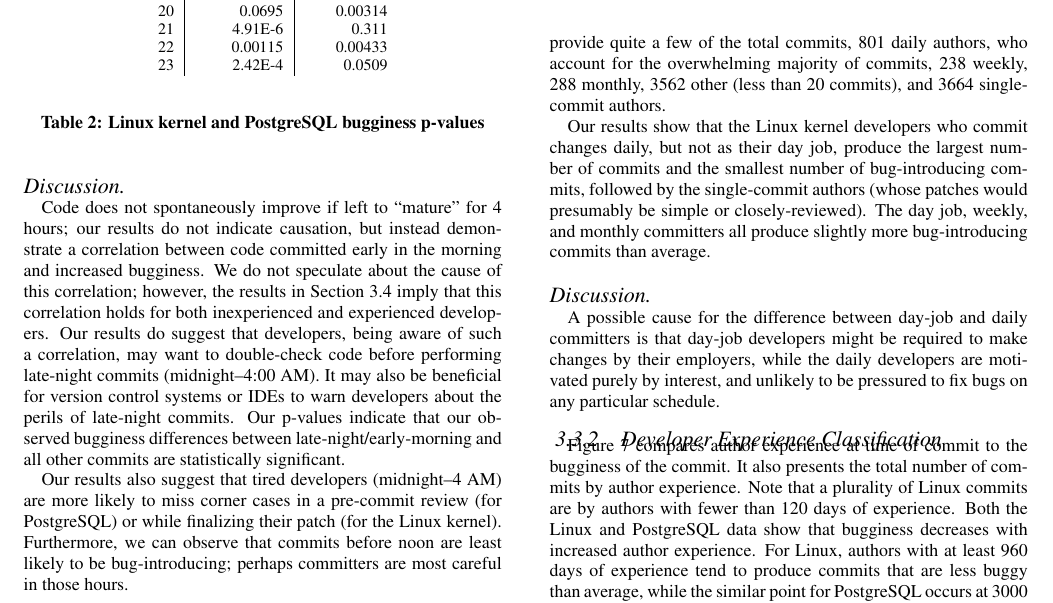
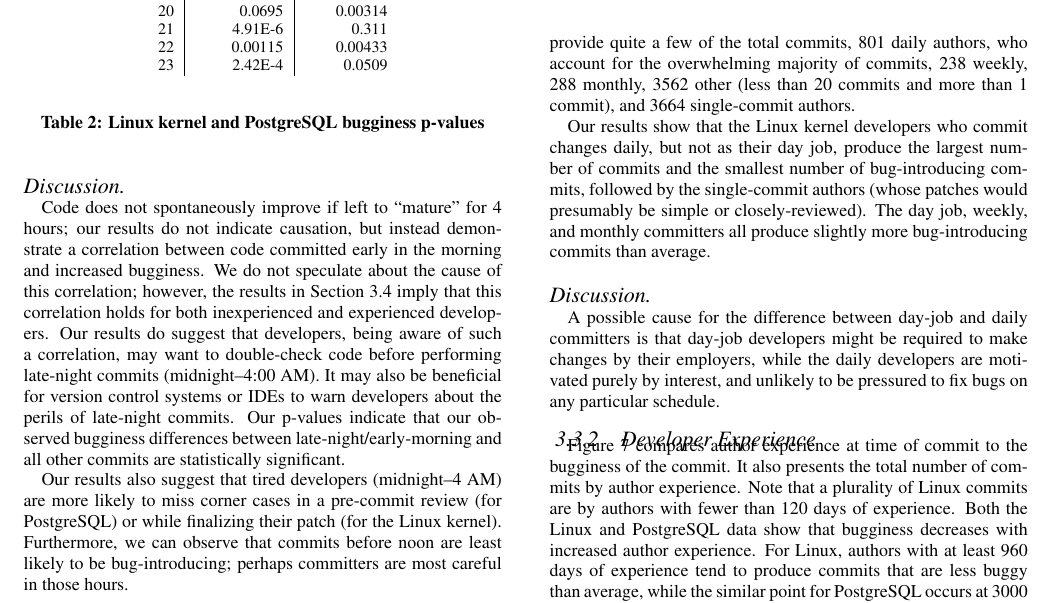
Before and after one commit to eyolfson/scc, a LaTeX paper (msr-2011/paper.tex, which reads msr-2011/results.tex): part of page 6 of 10, cut so that both start at the same text. Compiled offline with pdfLaTeX.

Commit message:
experience classification -> experience less than 20 commits -> less than 20 commits and more than 1 commit

```diff
--- a/msr-2011/results.tex
+++ b/msr-2011/results.tex
@@ -253,7 +253,7 @@ Figure~\ref{fig-linux-bugginess-author-class}. The graph also presents the
 number of commits by each class. Note that the Linux kernel has 49 day job
 authors, who provide quite a few of the total commits, 801 daily authors, who
 account for the overwhelming majority of commits, 238 weekly, 288 monthly, 3562
-other (less than 20 commits), and 3664 single-commit authors.
+other (less than 20 commits and more than 1 commit), and 3664 single-commit authors.
 
 Our results show that the Linux kernel developers who commit changes daily, but
 not as their day job, produce the largest number of commits and the smallest
@@ -282,7 +282,7 @@ pressured to fix bugs on any particular schedule.
 \caption{\label{fig-bugginess-experience}Percentage of buggy commits (bars) and total number of commits (circles) versus author experience}
 \end{figure*}
 
-\subsubsection{Developer Experience Classification}
+\subsubsection{Developer Experience}
 \label{sec-dev-exp}
 
 Figure~\ref{fig-bugginess-experience} compares author experience at time of
```
